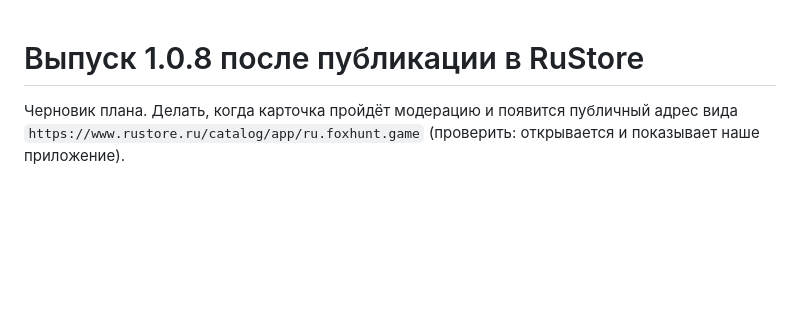
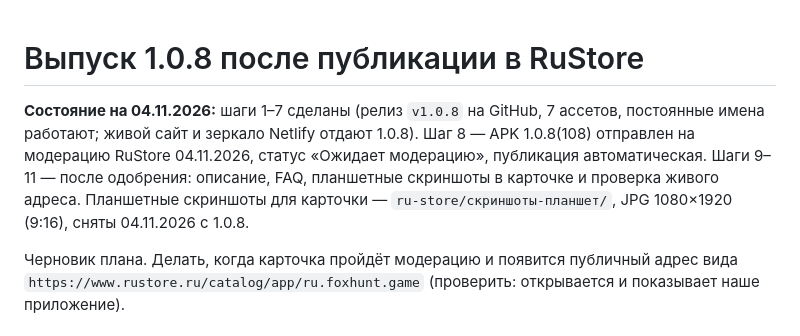
Before and after one commit to Alexsey111/fox-hunt-1990, a Markdown page: docs/релиз-1.0.8.md, the part around the change. Rendered like a GitHub page; blank space fills up the shorter version.

```diff
--- a/docs/релиз-1.0.8.md
+++ b/docs/релиз-1.0.8.md
@@ -1,4 +1,11 @@
 # Выпуск 1.0.8 после публикации в RuStore
+
+**Состояние на 04.11.2026:** шаги 1–7 сделаны (релиз `v1.0.8` на GitHub, 7 ассетов,
+постоянные имена работают; живой сайт и зеркало Netlify отдают 1.0.8). Шаг 8 — APK 1.0.8(108)
+отправлен на модерацию RuStore 04.11.2026, статус «Ожидает модерацию», публикация
+автоматическая. Шаги 9–11 — после одобрения: описание, FAQ, планшетные скриншоты в карточке
+и проверка живого адреса. Планшетные скриншоты для карточки — `ru-store/скриншоты-планшет/`,
+JPG 1080×1920 (9:16), сняты 04.11.2026 с 1.0.8.
 
 Черновик плана. Делать, когда карточка пройдёт модерацию и появится публичный адрес вида
 `https://www.rustore.ru/catalog/app/ru.foxhunt.game` (проверить: открывается и показывает
```
Also changed, not shown: ЗАМЕТКИ-СЛЕДУЮЩАЯ-СЕССИЯ.md (+7 -0 lines).
